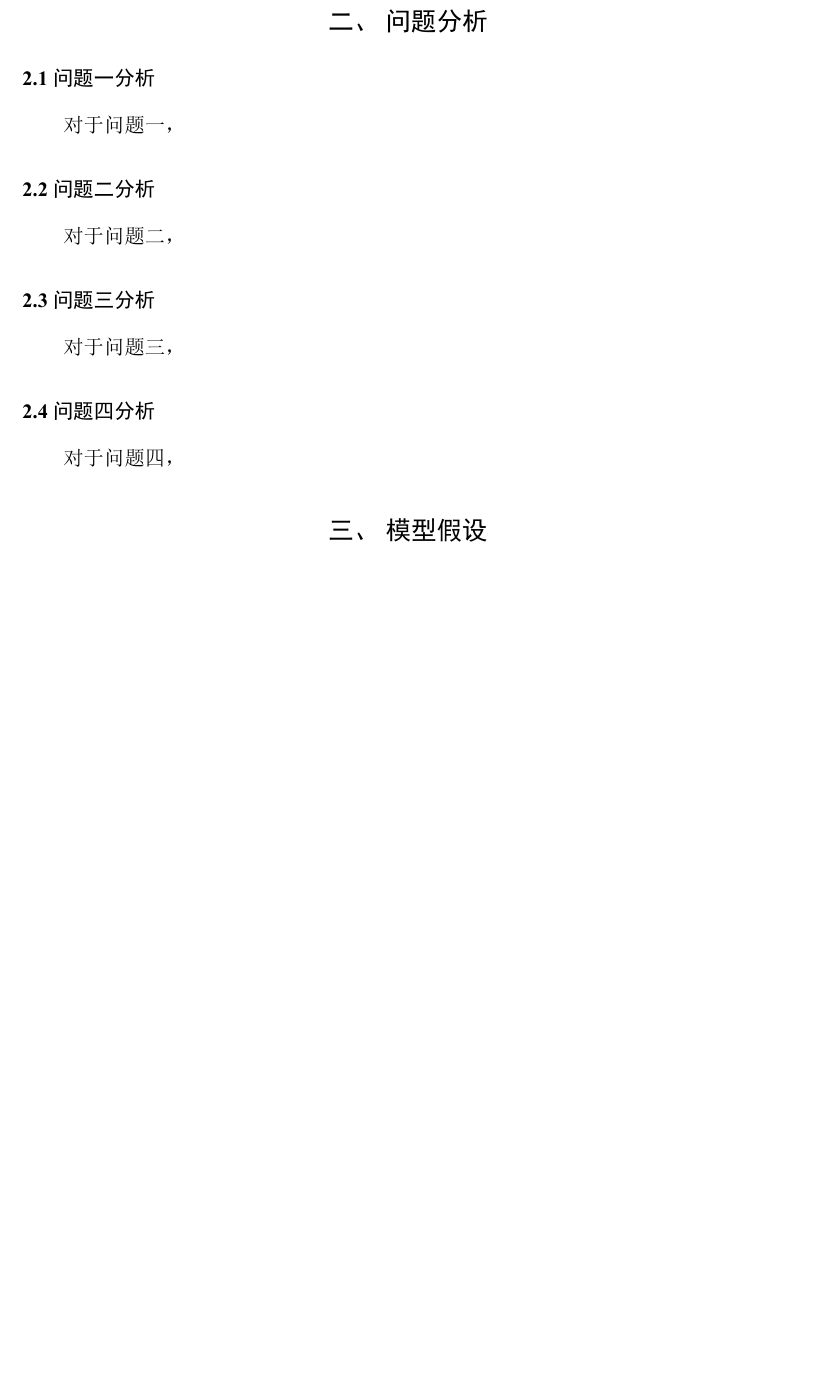
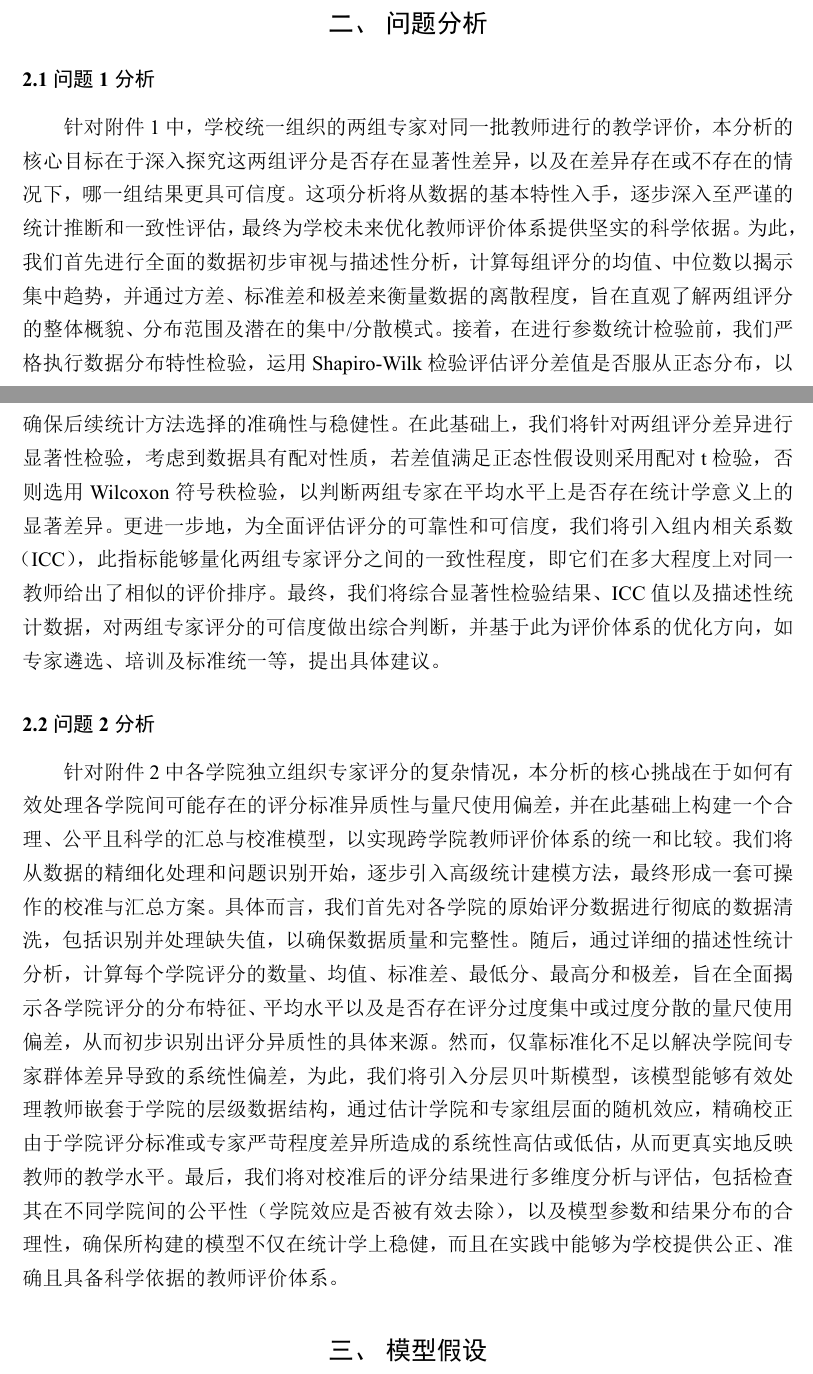
Before and after one commit to JellySpace719/math-modeling-demo-0730, a LaTeX thesis (0731/Problem-B/Paper/template.tex): part of page 2 of 6 before the commit and two parts of pages 2 and 3 of 7 after it, the two joined at a grey line, cut so that both start at the same text, the shorter picture padded with empty space. The pictures show the PDF file 0731/Problem-B/Paper/template.pdf that the author committed with the source.

Commit message:
问题分析

```diff
--- a/0731/Problem-B/Paper/template.tex
+++ b/0731/Problem-B/Paper/template.tex
@@ -60,2 +59,4 @@
 
-\textbf{对于问题一,}
+近年来，随着高校教师职称评定对课堂教学评价的重视，如何确保教学评分的科学性与公平性成为亟需解决的问题。
+    本文针对某校教师教学评价体系，从专家组集中评审到学院分散评比的改革入手，综合利用数学统计方法和标准化处理手段，分析评审数据的分布规律与偏差来源。
+    首先，采用配对样本t检验等统计方法，对2023年由学校统一组织两组专家对同一批教师的评价结果进行差异性分析，判断两组评分的显著性差异及结果可信性。
@@ -62,6 +66 @@
 
-\textbf{对于问题二,}
-
-\textbf{对于问题三,}
-
-\textbf{对于问题四,}
@@ -91 +96,3 @@
 
+\textbf{问题1}分析附件1中学校组织的两组专家对同一批教师的教学评价结果有无显
+著性差异，哪一组结果更可信？
@@ -93,4 +99 @@
 
-\textbf{问题3}
-
-\textbf{问题4}
@@ -98,17 +104,14 @@
 %%%%%%%%%%%%%%%%%%%%%%%%%%%%%%%%%%%%%%%%%%%%%%%%%%%%%%%%%%%%%
 
 \section{问题分析}
-\subsection{问题一分析}
-对于问题一，
+\subsection{问题1分析}
+针对附件1中，学校统一组织的两组专家对同一批教师进行的教学评价，本分析的核心目标在于深入探究这两组评分是否存在显著性差异，以及在差异存在或不存在的情况下，哪一组结果更具可信度。这项分析将从数据的基本特性入手，逐步深入至严谨的统计推断和一致性评估，最终为学校未来优化教师评价体系提供坚实的科学依据。
+为此，我们首先进行全面的数据初步审视与描述性分析，计算每组评分的均值、中位数以揭示集中趋势，并通过方差、标准差和极差来衡量数据的离散程度，旨在直观了解两组评分的整体概貌、分布范围及潜在的集中/分散模式。接着，在进行参数统计检验前，我们严格执行数据分布特性检验，运用Shapiro-Wilk检验评估评分差值是否服从正态分布，以确保后续统计方法选择的准确性与稳健性。在此基础上，我们将针对两组评分差异进行显著性检验，考虑到数据具有配对性质，若差值满足正态性假设则采用配对t检验，否则选用Wilcoxon符号秩检验，以判断两组专家在平均水平上是否存在统计学意义上的显著差异。更进一步地，为全面评估评分的可靠性和可信度，我们将引入组内相关系数（ICC），此指标能够量化两组专家评分之间的一致性程度，即它们在多大程度上对同一教师给出了相似的评价排序。最终，我们将综合显著性检验结果、ICC值以及描述性统计数据，对两组专家评分的可信度做出综合判断，并基于此为评价体系的优化方向，如专家遴选、培训及标准统一等，提出具体建议。
 
-\subsection{问题二分析}
-对于问题二，
+\subsection{问题2分析}
+针对附件2中各学院独立组织专家评分的复杂情况，本分析的核心挑战在于如何有效处理各学院间可能存在的评分标准异质性与量尺使用偏差，并在此基础上构建一个合理、公平且科学的汇总与校准模型，以实现跨学院教师评价体系的统一和比较。我们将从数据的精细化处理和问题识别开始，逐步引入高级统计建模方法，最终形成一套可操作的校准与汇总方案。
+具体而言，我们首先对各学院的原始评分数据进行彻底的数据清洗，包括识别并处理缺失值，以确保数据质量和完整性。随后，通过详细的描述性统计分析，计算每个学院评分的数量、均值、标准差、最低分、最高分和极差，旨在全面揭示各学院评分的分布特征、平均水平以及是否存在评分过度集中或过度分散的量尺使用偏差，从而初步识别出评分异质性的具体来源。然而，仅靠标准化不足以解决学院间专家群体差异导致的系统性偏差，为此，我们将引入分层贝叶斯模型，该模型能够有效处理教师嵌套于学院的层级数据结构，通过估计学院和专家组层面的随机效应，精确校正由于学院评分标准或专家严苛程度差异所造成的系统性高估或低估，从而更真实地反映教师的教学水平。最后，我们将对校准后的评分结果进行多维度分析与评估，包括检查其在不同学院间的公平性（学院效应是否被有效去除），以及模型参数和结果分布的合理性，确保所构建的模型不仅在统计学上稳健，而且在实践中能够为学校提供公正、准确且具备科学依据的教师评价体系。
 
-\subsection{问题三分析}
-对于问题三，
-
-\subsection{问题四分析}
-对于问题四，
 
 %%%%%%%%%%%%%%%%%%%%%%%%%%%%%%%%%%%%%%%%%%%%%%%%%%%%%%%%%%%%%
 
```
Also changed, not shown: 0731/Problem-B/Paper/template.pdf, 0731/Problem-B/Paper/template.tex (34 more changed lines), 4 other files.
